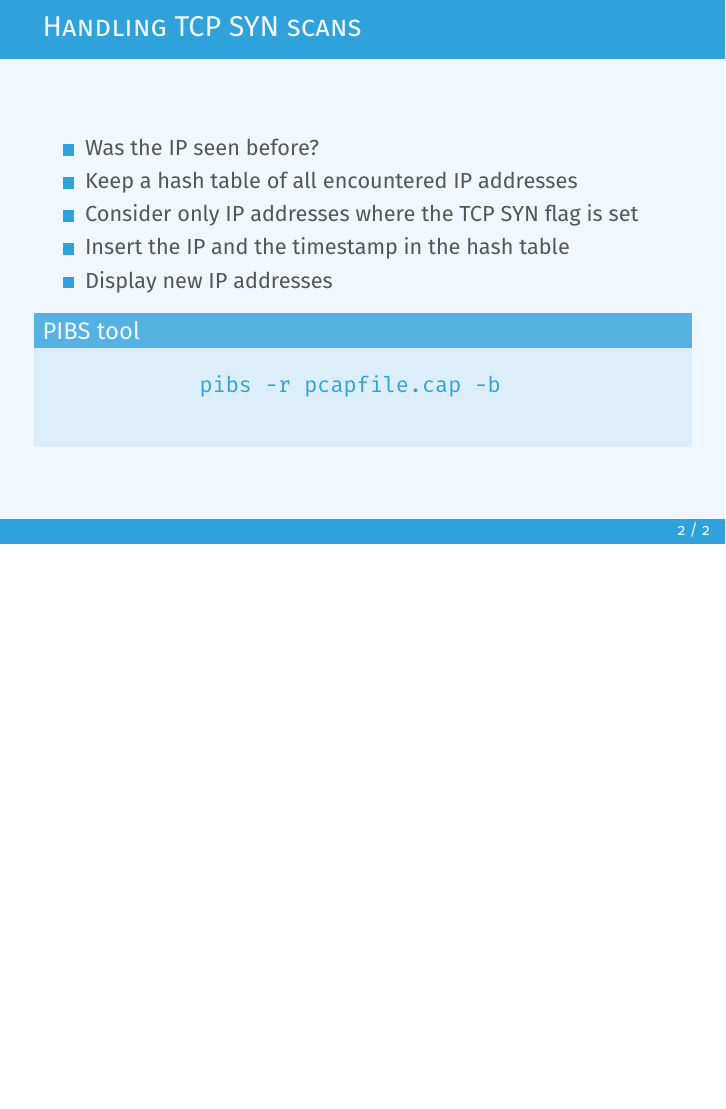
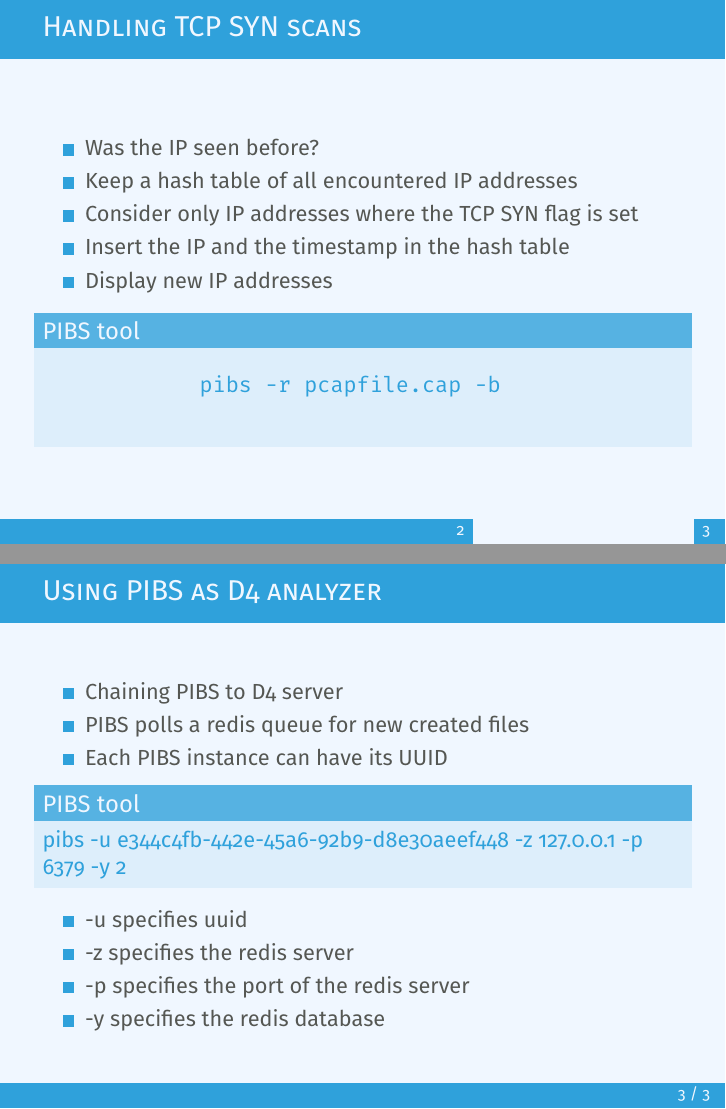
Before and after one commit to D4-project/architecture, LaTeX slides (docs/workshop/3-pibs/d4-pibs.tex): page 3 of 3 before the commit and pages 3 and 4 of 4 after it, the two joined at a grey line, the shorter picture padded with empty space. Compiled offline with pdfLaTeX.

Commit message:
add: [doc] explained how pibs can be connected to d4 server

```diff
--- a/docs/workshop/3-pibs/d4-pibs.tex
+++ b/docs/workshop/3-pibs/d4-pibs.tex
@@ -62,4 +62,22 @@
         \end{verbatim}
     \end{block}
 \end{frame}
+
+\begin{frame}
+    \frametitle{Using PIBS as D4 analyzer}
+    \begin{itemize}
+        \item Chaining PIBS to D4 server
+        \item PIBS polls a redis queue for new created files
+        \item Each PIBS instance can have its UUID
+    \end{itemize}
+    \begin{block}{PIBS tool}
+        pibs -u e344c4fb-442e-45a6-92b9-d8e30aeef448 -z 127.0.0.1 -p 6379 -y 2
+    \end{block}
+    \begin{itemize}
+        \item -u specifies uuid
+        \item -z specifies the redis server
+        \item -p specifies the port of the redis server
+        \item -y specifies the redis database
+    \end{itemize}
+\end{frame}
 \end{document}
```
